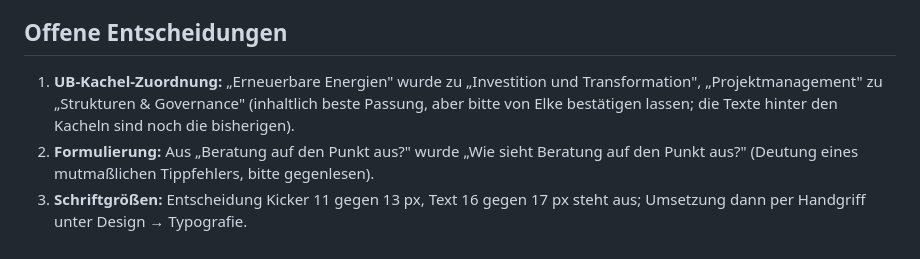
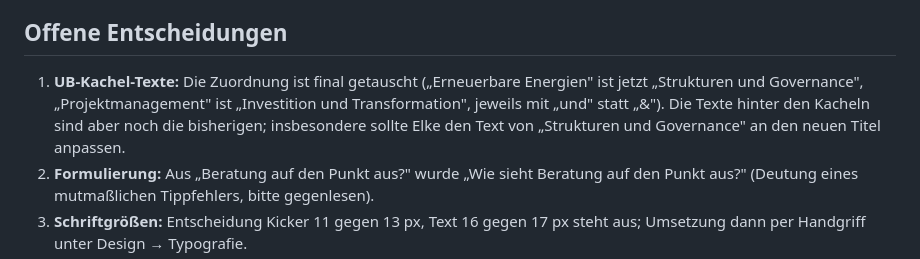
Before and after one commit to niklasc0/ES-Website2, a Markdown page: docs/Testplan-Feedback-Elke.md, the part around the change. Rendered like a GitHub page.

Commit message:
Testplan: UB-Kachel-Punkt auf finalen Tausch-Stand gebracht
Co-Authored-By: Claude Fable 5 <noreply@anthropic.com>
Claude-Session: https://claude.ai/code/session_01YHywkFmV2Tg5zSx1wJDo3Z

```diff
--- a/docs/Testplan-Feedback-Elke.md
+++ b/docs/Testplan-Feedback-Elke.md
@@ -67,7 +67,7 @@ Damit ist maschinell belegt, dass beim Einspielen nichts von Elkes Inhalten verl
 
 ## Offene Entscheidungen
 
-1. **UB-Kachel-Zuordnung:** „Erneuerbare Energien" wurde zu „Investition und Transformation", „Projektmanagement" zu „Strukturen & Governance" (inhaltlich beste Passung, aber bitte von Elke bestätigen lassen; die Texte hinter den Kacheln sind noch die bisherigen).
+1. **UB-Kachel-Texte:** Die Zuordnung ist final getauscht („Erneuerbare Energien" ist jetzt „Strukturen und Governance", „Projektmanagement" ist „Investition und Transformation", jeweils mit „und" statt „&"). Die Texte hinter den Kacheln sind aber noch die bisherigen; insbesondere sollte Elke den Text von „Strukturen und Governance" an den neuen Titel anpassen.
 2. **Formulierung:** Aus „Beratung auf den Punkt aus?" wurde „Wie sieht Beratung auf den Punkt aus?" (Deutung eines mutmaßlichen Tippfehlers, bitte gegenlesen).
 3. **Schriftgrößen:** Entscheidung Kicker 11 gegen 13 px, Text 16 gegen 17 px steht aus; Umsetzung dann per Handgriff unter Design → Typografie.
 4. **Philosophie-Ende:** Umgesetzt als „Seite endet mit dem dunklen Politikberatungs-Abschnitt". Falls Elke stattdessen das Zitat als Schluss meinte, ist das eine kleine Nacharbeit.
```
